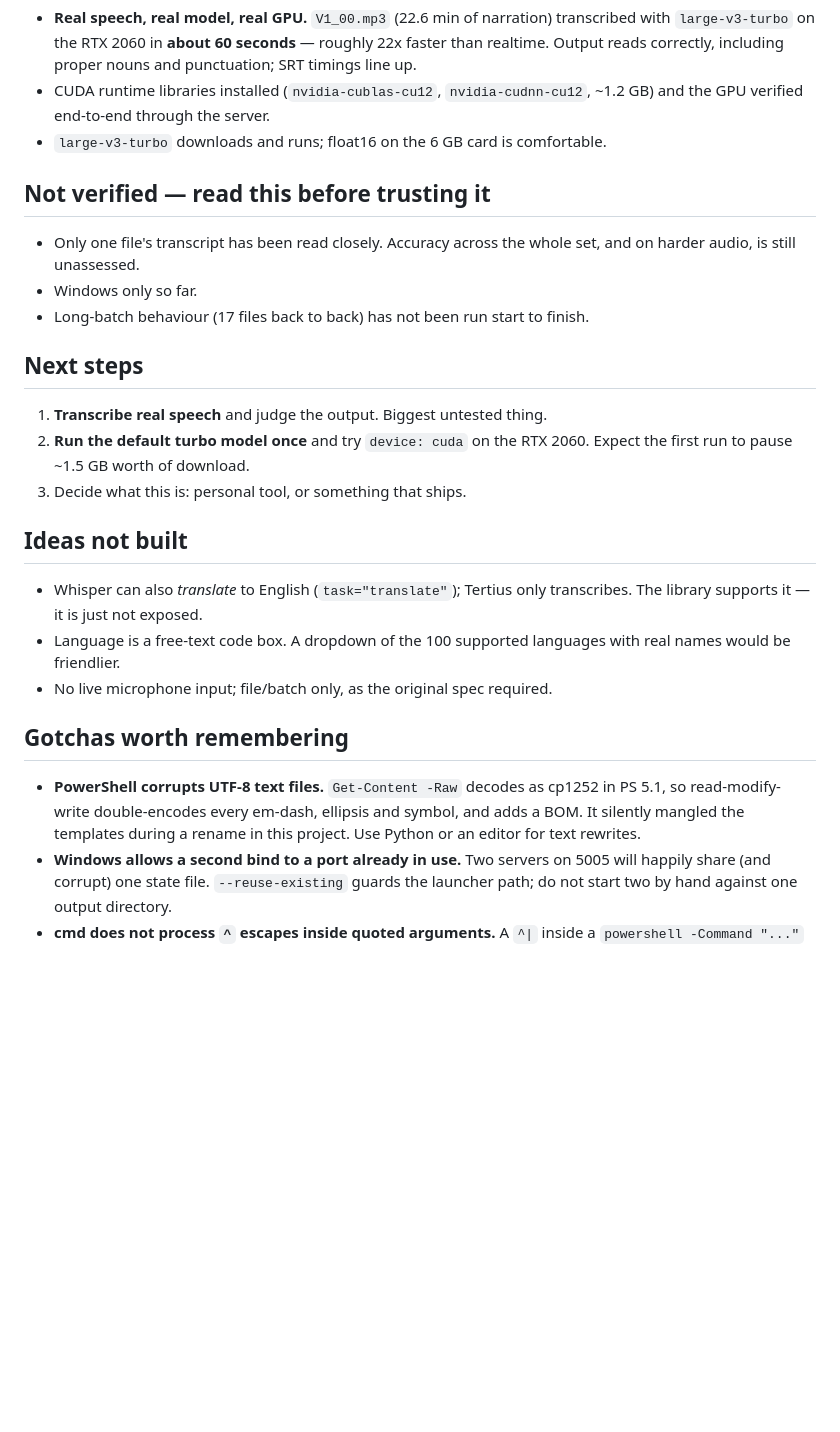
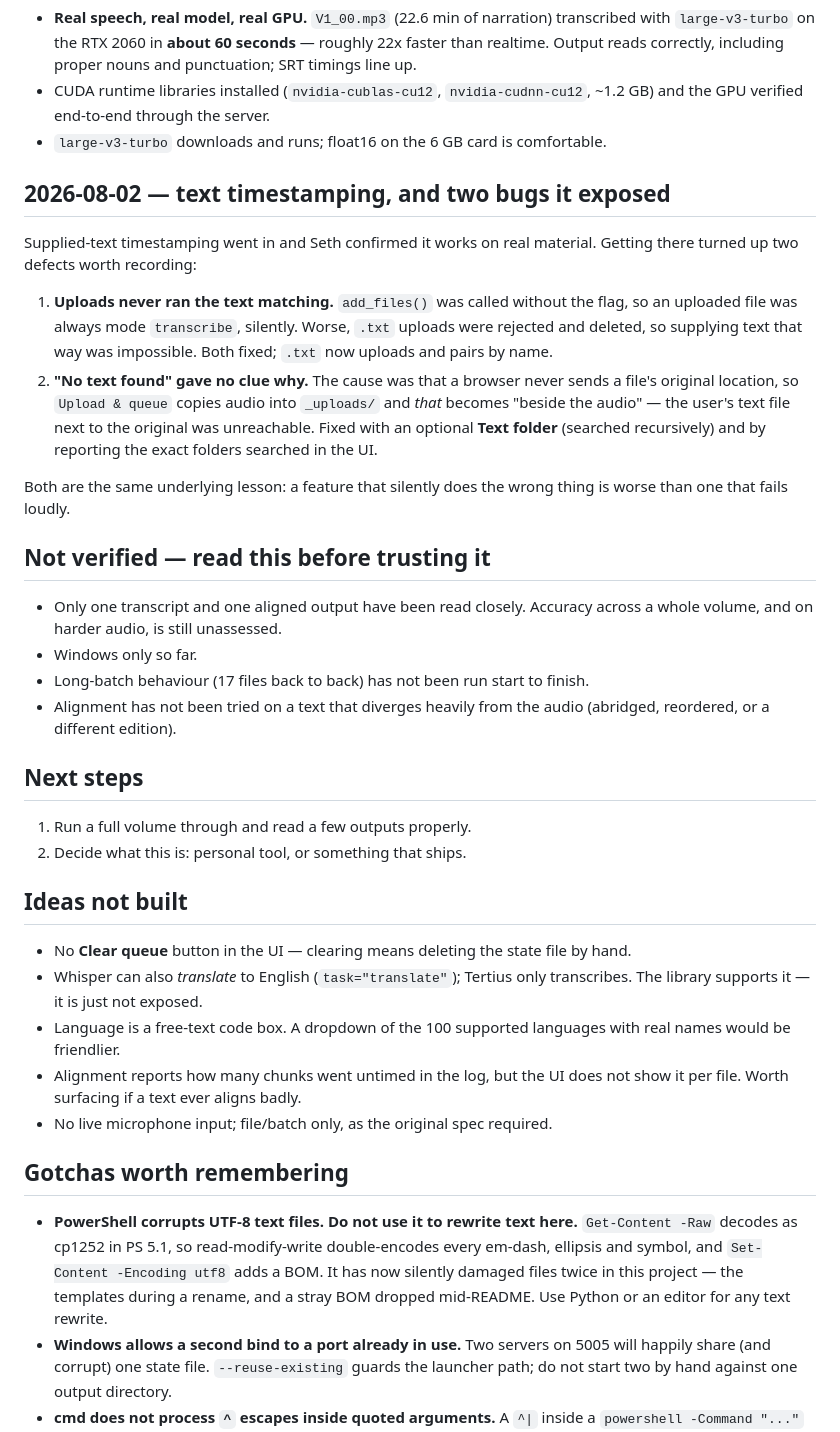
Before and after one commit to sethkopak/tertius, a Markdown page: STATUS.md, the part around one of its changes. Drawn GitHub-style; blank space fills up the shorter version.

Commit message:
Update STATUS for a working, in-use app
Text timestamping is confirmed working on real material, so the status file
no longer reads like a half-finished build.

- Records what the app actually does now: transcription, supplied-text
  timestamping, mirrored output folders, and the things it explains about
  itself (device in use, download progress, where text files were looked for).
- Adds the two defects that Seth's testing of the text feature exposed, and
  the lesson behind both: a feature that silently does the wrong thing is
  worse than one that fails loudly.
- Strengthens the PowerShell gotcha - it has now damaged files twice here.
- Honest remaining gaps: one aligned output read closely, no full-volume run,
  alignment untried against text that diverges heavily from the audio.

Co-Authored-By: Claude Opus 5 <noreply@anthropic.com>

```diff
--- a/STATUS.md
+++ b/STATUS.md
@@ -84,34 +97,58 @@ The three biggest gaps are now closed, all in one run:
   ~1.2 GB) and the GPU verified end-to-end through the server.
 - `large-v3-turbo` downloads and runs; float16 on the 6 GB card is comfortable.
 
+## 2026-08-02 — text timestamping, and two bugs it exposed
+
+Supplied-text timestamping went in and Seth confirmed it works on real material.
+Getting there turned up two defects worth recording:
+
+1. **Uploads never ran the text matching.** `add_files()` was called without the
+   flag, so an uploaded file was always mode `transcribe`, silently. Worse,
+   `.txt` uploads were rejected and deleted, so supplying text that way was
+   impossible. Both fixed; `.txt` now uploads and pairs by name.
+2. **"No text found" gave no clue why.** The cause was that a browser never
+   sends a file's original location, so `Upload & queue` copies audio into
+   `_uploads/` and *that* becomes "beside the audio" — the user's text file next
+   to the original was unreachable. Fixed with an optional **Text folder**
+   (searched recursively) and by reporting the exact folders searched in the UI.
+
+Both are the same underlying lesson: a feature that silently does the wrong thing
+is worse than one that fails loudly.
+
 ## Not verified — read this before trusting it
 
-- Only one file's transcript has been read closely. Accuracy across the whole
-  set, and on harder audio, is still unassessed.
+- Only one transcript and one aligned output have been read closely. Accuracy
+  across a whole volume, and on harder audio, is still unassessed.
 - Windows only so far.
 - Long-batch behaviour (17 files back to back) has not been run start to finish.
+- Alignment has not been tried on a text that diverges heavily from the audio
+  (abridged, reordered, or a different edition).
 
 ## Next steps
 
-1. **Transcribe real speech** and judge the output. Biggest untested thing.
-2. **Run the default turbo model once** and try `device: cuda` on the RTX 2060.
-   Expect the first run to pause ~1.5 GB worth of download.
-3. Decide what this is: personal tool, or something that ships.
+1. Run a full volume through and read a few outputs properly.
+2. Decide what this is: personal tool, or something that ships.
 
 ## Ideas not built
 
+- No **Clear queue** button in the UI — clearing means deleting the state file
+  by hand.
 - Whisper can also *translate* to English (`task="translate"`); Tertius only
   transcribes. The library supports it — it is just not exposed.
 - Language is a free-text code box. A dropdown of the 100 supported languages
   with real names would be friendlier.
+- Alignment reports how many chunks went untimed in the log, but the UI does not
+  show it per file. Worth surfacing if a text ever aligns badly.
 - No live microphone input; file/batch only, as the original spec required.
 
 ## Gotchas worth remembering
 
-- **PowerShell corrupts UTF-8 text files.** `Get-Content -Raw` decodes as cp1252
-  in PS 5.1, so read-modify-write double-encodes every em-dash, ellipsis and
-  symbol, and adds a BOM. It silently mangled the templates during a rename in
-  this project. Use Python or an editor for text rewrites.
+- **PowerShell corrupts UTF-8 text files. Do not use it to rewrite text here.**
+  `Get-Content -Raw` decodes as cp1252 in PS 5.1, so read-modify-write
+  double-encodes every em-dash, ellipsis and symbol, and `Set-Content -Encoding
+  utf8` adds a BOM. It has now silently damaged files twice in this project —
+  the templates during a rename, and a stray BOM dropped mid-README. Use Python
+  or an editor for any text rewrite.
 - **Windows allows a second bind to a port already in use.** Two servers on 5005
   will happily share (and corrupt) one state file. `--reuse-existing` guards the
   launcher path; do not start two by hand against one output directory.
```
Also changed, not shown: other parts of STATUS.md (+19 -6 lines).
